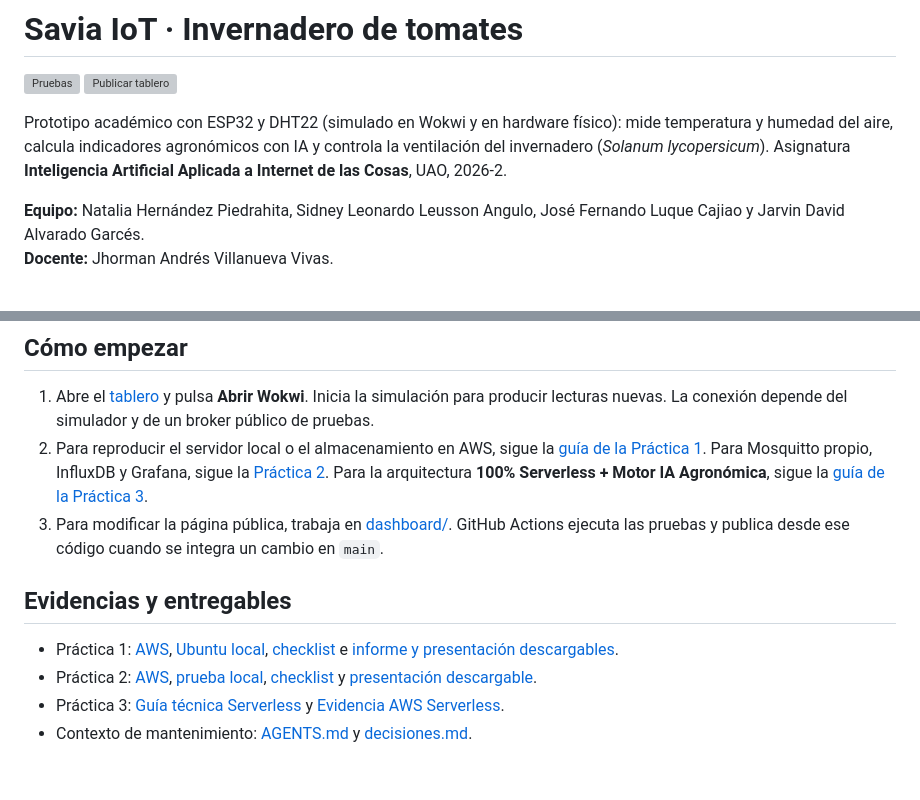
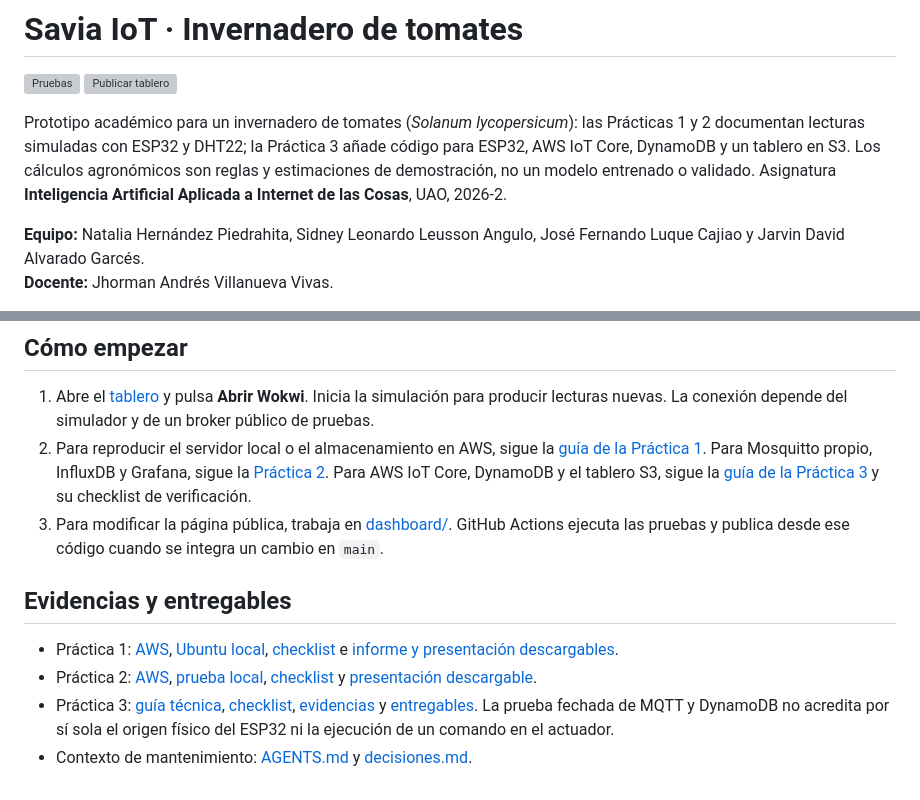
Before and after one commit to nathernandez1189/savia-iot, a Markdown page: README.md, 2 parts joined by grey strips. Rendered like a GitHub page; grey boxes are pictures that could not be loaded.

Commit message:
Alinea el índice y el alcance de evidencia de Práctica 3

```diff
--- a/README.md
+++ b/README.md
@@ -3,7 +3,7 @@
 [![Pruebas](https://github.com/nathernandez1189/savia-iot/actions/workflows/pruebas.yml/badge.svg)](https://github.com/nathernandez1189/savia-iot/actions/workflows/pruebas.yml)
 [![Publicar tablero](https://github.com/nathernandez1189/savia-iot/actions/workflows/pages.yml/badge.svg)](https://github.com/nathernandez1189/savia-iot/actions/workflows/pages.yml)
 
-Prototipo académico con ESP32 y DHT22 (simulado en Wokwi y en hardware físico): mide temperatura y humedad del aire, calcula indicadores agronómicos con IA y controla la ventilación del invernadero (*Solanum lycopersicum*). Asignatura **Inteligencia Artificial Aplicada a Internet de las Cosas**, UAO, 2026-2.
+Prototipo académico para un invernadero de tomates (*Solanum lycopersicum*): las Prácticas 1 y 2 documentan lecturas simuladas con ESP32 y DHT22; la Práctica 3 añade código para ESP32, AWS IoT Core, DynamoDB y un tablero en S3. Los cálculos agronómicos son reglas y estimaciones de demostración, no un modelo entrenado o validado. Asignatura **Inteligencia Artificial Aplicada a Internet de las Cosas**, UAO, 2026-2.
 
 **Equipo:** Natalia Hernández Piedrahita, Sidney Leonardo Leusson Angulo, José Fernando Luque Cajiao y Jarvin David Alvarado Garcés.
 **Docente:** Jhorman Andrés Villanueva Vivas.
@@ -21,12 +21,12 @@ Prototipo académico con ESP32 y DHT22 (simulado en Wokwi y en hardware físico)
 ## Cómo empezar
 
 1. Abre el [tablero](https://nathernandez1189.github.io/savia-iot/) y pulsa **Abrir Wokwi**. Inicia la simulación para producir lecturas nuevas. La conexión depende del simulador y de un broker público de pruebas.
-2. Para reproducir el servidor local o el almacenamiento en AWS, sigue la [guía de la Práctica 1](practica-1/README.md). Para Mosquitto propio, InfluxDB y Grafana, sigue la [Práctica 2](practica2/README.md). Para la arquitectura **100% Serverless + Motor IA Agronómica**, sigue la [guía de la Práctica 3](practica-3/README.md).
+2. Para reproducir el servidor local o el almacenamiento en AWS, sigue la [guía de la Práctica 1](practica-1/README.md). Para Mosquitto propio, InfluxDB y Grafana, sigue la [Práctica 2](practica2/README.md). Para AWS IoT Core, DynamoDB y el tablero S3, sigue la [guía de la Práctica 3](practica-3/README.md) y su checklist de verificación.
 3. Para modificar la página pública, trabaja en [dashboard/](dashboard/README.md). GitHub Actions ejecuta las pruebas y publica desde ese código cuando se integra un cambio en `main`.
 
 ## Evidencias y entregables
 
 - Práctica 1: [AWS](practica-1/evidencias/Evidencia_AWS_2026-10-24.md), [Ubuntu local](practica-1/evidencias/Evidencia_Ubuntu_Local_2026-10-24.md), [checklist](practica-1/checklist-entrega.md) e [informe y presentación descargables](practica-1/entregables.md).
 - Práctica 2: [AWS](practica2/evidencias/EVIDENCIA_AWS_2026-10-24.md), [prueba local](practica2/evidencias/EVIDENCIA_LOCAL_2026-10-24.md), [checklist](practica2/checklist-entrega.md) y [presentación descargable](practica2/entregables.md).
-- Práctica 3: [Guía técnica Serverless](practica-3/README.md) y [Evidencia AWS Serverless](practica-3/evidencias/EVIDENCIA_AWS_SERVERLESS_2026-11-03.md).
+- Práctica 3: [guía técnica](practica-3/README.md), [checklist](practica-3/checklist-entrega.md), [evidencias](practica-3/evidencias/README.md) y [entregables](practica-3/entregables.md). La prueba fechada de MQTT y DynamoDB no acredita por sí sola el origen físico del ESP32 ni la ejecución de un comando en el actuador.
 - Contexto de mantenimiento: [AGENTS.md](AGENTS.md) y [decisiones.md](decisiones.md).
```
